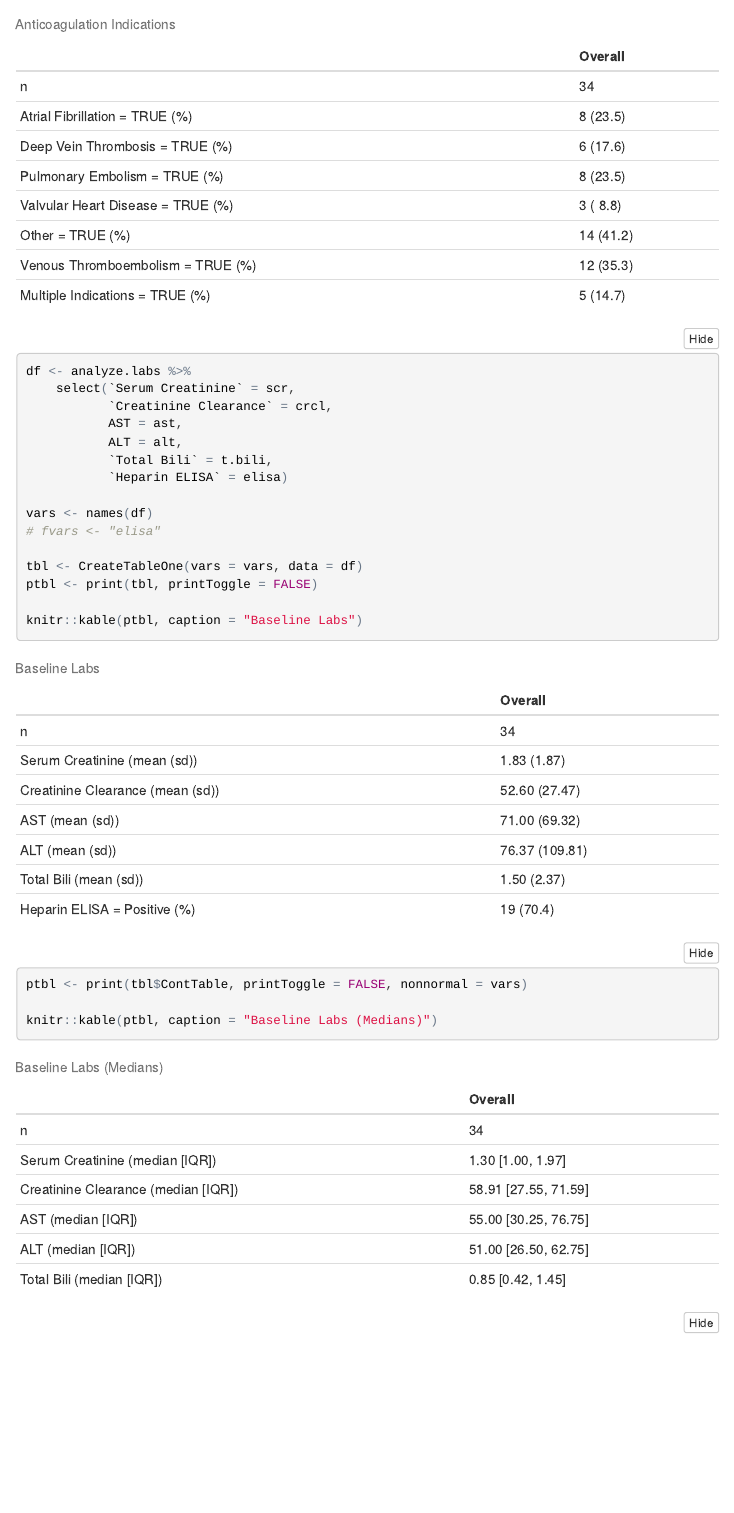
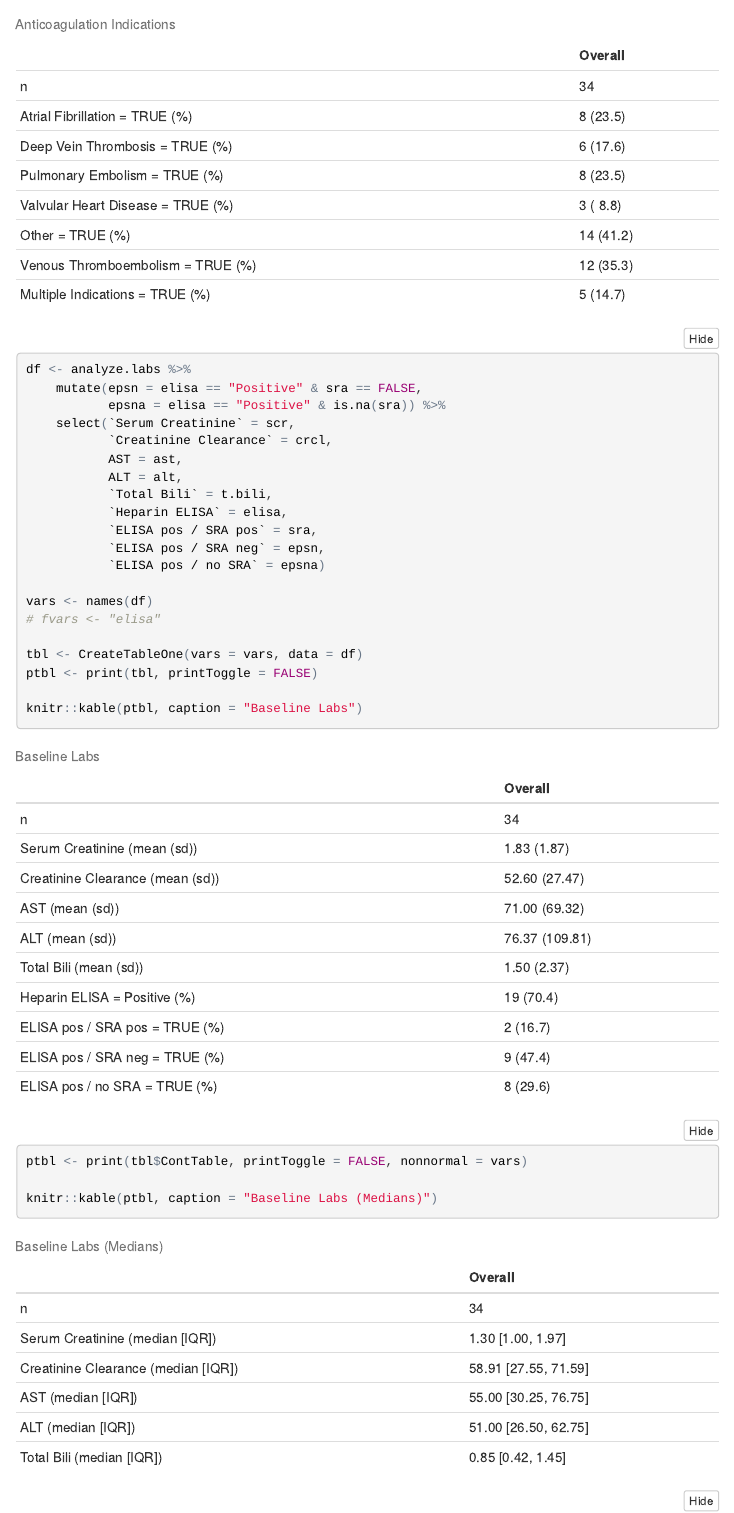
Before and after one commit to bgulbis/Bivalirudin_to_Warfarin, an R Markdown document (report.Rmd): the page in a window 1100 px wide, from 3330 px down before the commit and from 3310 px down after it, so that both start at the same text. The pictures show the output file report.html that the author committed with the source, opened offline; folded parts are opened; menus at the side of the page are left out.

Commit message:
update report

````diff
--- a/report.Rmd
+++ b/report.Rmd
@@ -84,12 +83,17 @@ knitr::kable(ptbl, caption = "Anticoagulation Indications")
 
 ```{r labs}
 df <- analyze.labs %>%
+    mutate(epsn = elisa == "Positive" & sra == FALSE,
+           epsna = elisa == "Positive" & is.na(sra)) %>%
     select(`Serum Creatinine` = scr,
            `Creatinine Clearance` = crcl,
            AST = ast,
            ALT = alt,
            `Total Bili` = t.bili,
-           `Heparin ELISA` = elisa)
+           `Heparin ELISA` = elisa,
+           `ELISA pos / SRA pos` = sra,
+           `ELISA pos / SRA neg` = epsn,
+           `ELISA pos / no SRA` = epsna)
 
 vars <- names(df)
 # fvars <- "elisa"
````
Also changed, not shown: report.html, report.Rmd (5 more changed lines).
